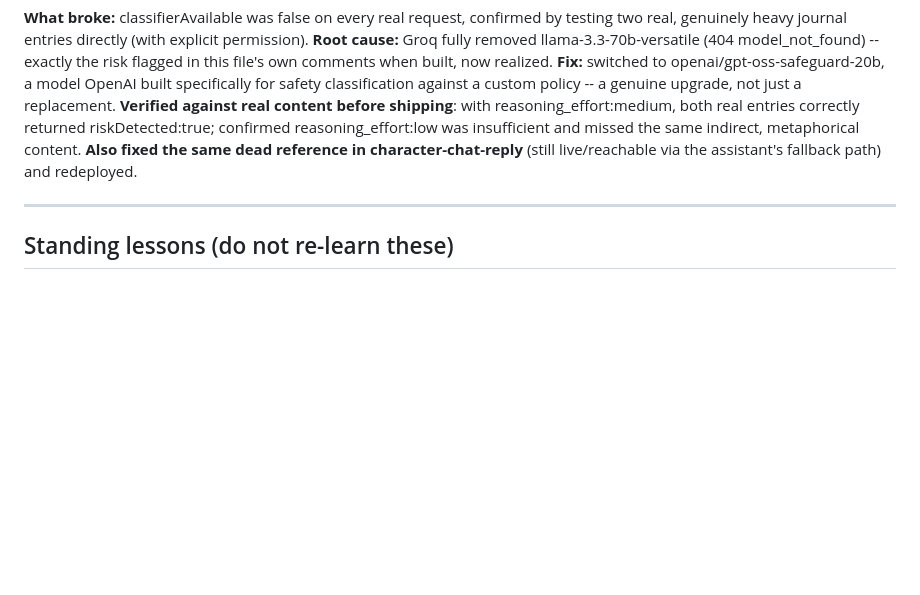
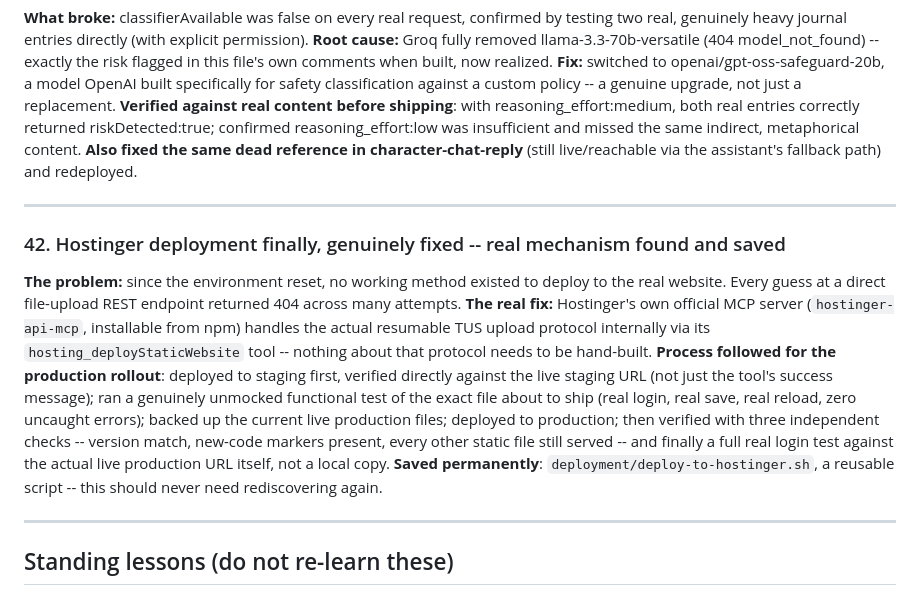
Before and after one commit to homeofbeautifulsouls-sys/hobs-companion-app, a Markdown page: docs/BUG_LOG.md, the part around the change. Drawn GitHub-style; blank space fills up the shorter version.

Commit message:
Log the completed, verified production deployment and the permanent Hostinger fix

```diff
--- a/docs/BUG_LOG.md
+++ b/docs/BUG_LOG.md
@@ -565,6 +565,24 @@ assistant's fallback path) and redeployed.
 
 ---
 
+### 42. Hostinger deployment finally, genuinely fixed -- real mechanism found and saved
+**The problem:** since the environment reset, no working method existed to deploy to the real
+website. Every guess at a direct file-upload REST endpoint returned 404 across many attempts.
+**The real fix:** Hostinger's own official MCP server (`hostinger-api-mcp`, installable from
+npm) handles the actual resumable TUS upload protocol internally via its
+`hosting_deployStaticWebsite` tool -- nothing about that protocol needs to be hand-built.
+**Process followed for the production rollout**: deployed to staging first, verified directly
+against the live staging URL (not just the tool's success message); ran a genuinely unmocked
+functional test of the exact file about to ship (real login, real save, real reload, zero
+uncaught errors); backed up the current live production files; deployed to production; then
+verified with three independent checks -- version match, new-code markers present, every other
+static file still served -- and finally a full real login test against the actual live
+production URL itself, not a local copy.
+**Saved permanently**: `deployment/deploy-to-hostinger.sh`, a reusable script -- this should
+never need rediscovering again.
+
+---
+
 ## Standing lessons (do not re-learn these)
 
 - **The `on_conflict` bug has now been found and fixed three separate times** (July session, Aug
```
